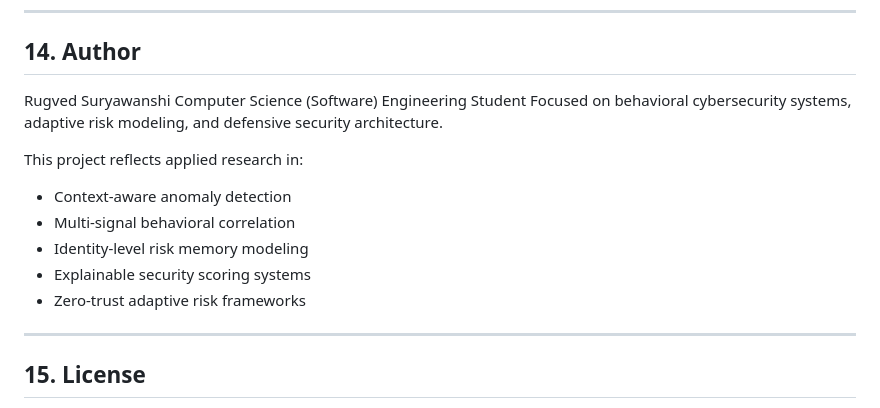
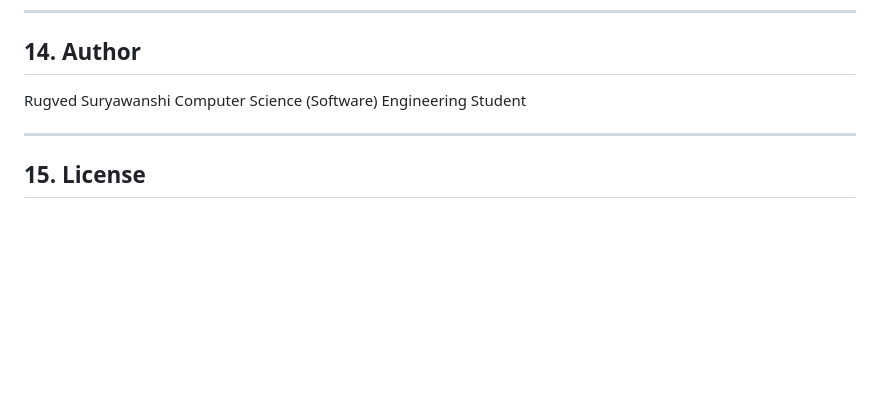
Before and after one commit to rugved0149/behavioral-access-anomaly-engine, a Markdown page: README.md, the part around the change. GitHub-like rendering; blank space fills up the shorter version.

Commit message:
Update author section in README.md
Removed project focus details from the author section.

```diff
--- a/README.md
+++ b/README.md
@@ -723,15 +723,6 @@ It is intended as a prototype behavioral risk engine and conceptual foundation f
 
 Rugved Suryawanshi
 Computer Science (Software) Engineering Student
-Focused on behavioral cybersecurity systems, adaptive risk modeling, and defensive security architecture.
-
-This project reflects applied research in:
-
-* Context-aware anomaly detection
-* Multi-signal behavioral correlation
-* Identity-level risk memory modeling
-* Explainable security scoring systems
-* Zero-trust adaptive risk frameworks
 
 ---
 
```
